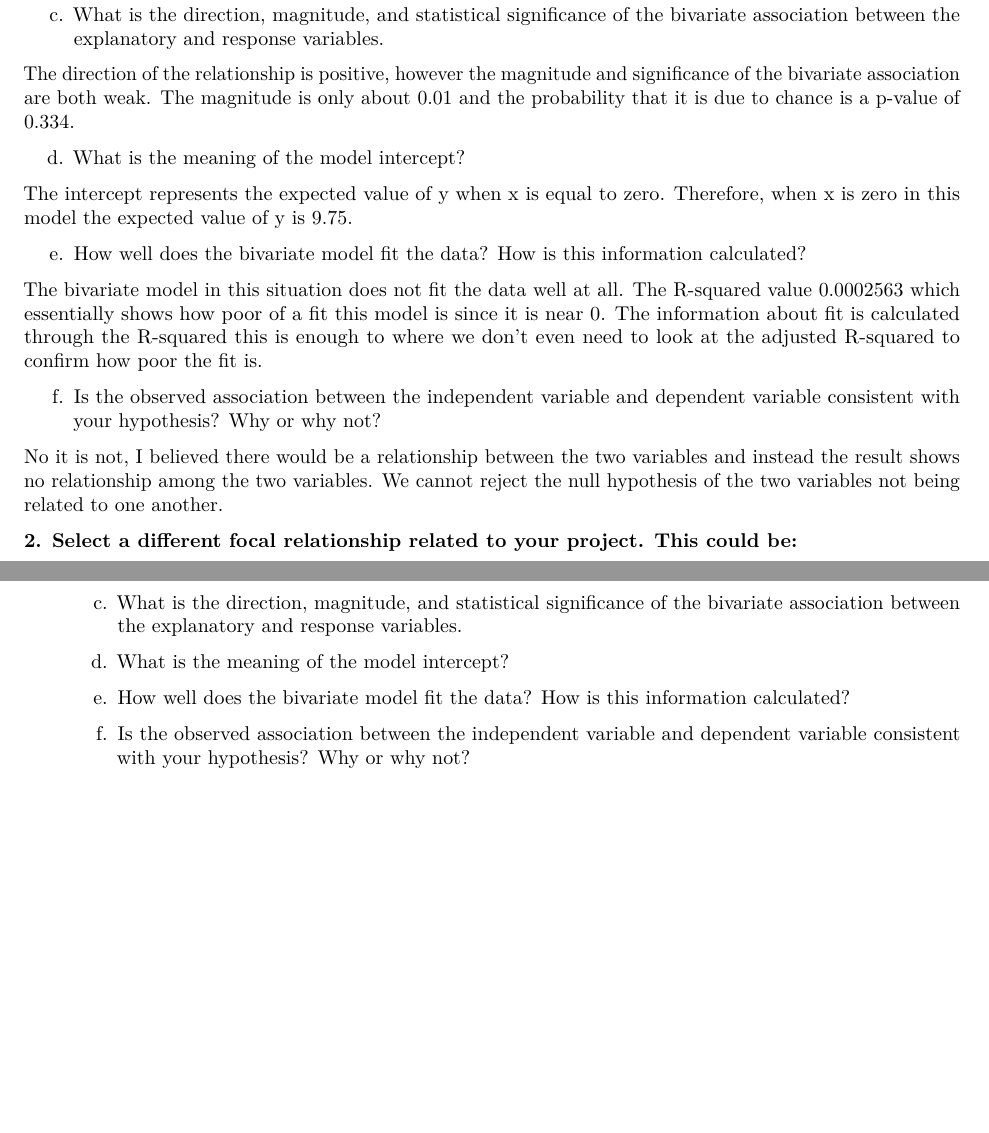
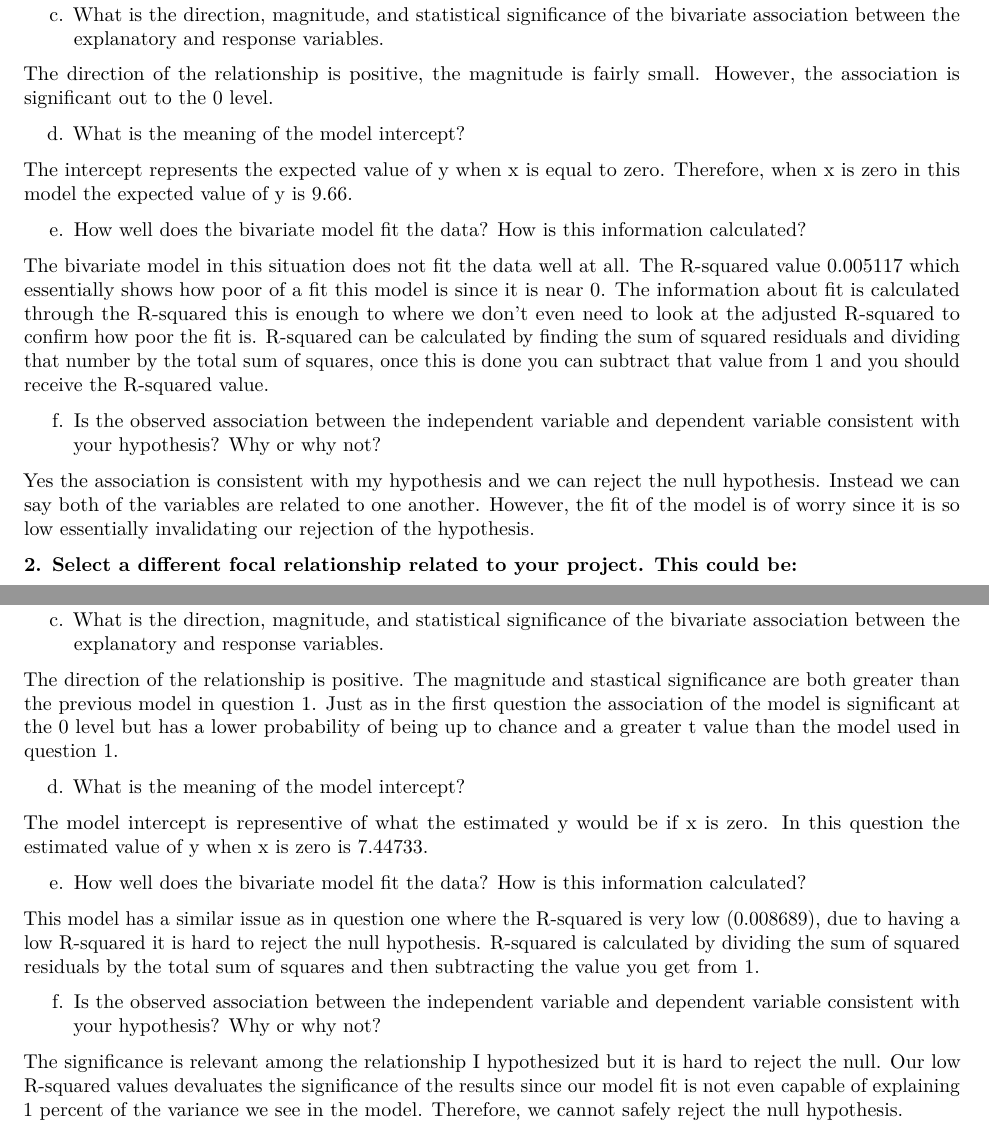
Before and after one commit to jacksonjhn/Poster_Project_Soc, an R Markdown document (Lab 14 - Bivariate Linear Regression.Rmd): two parts of pages 1 and 2 of 2, joined at a grey line, cut so that both start at the same text, the shorter picture padded with empty space. Rendered offline with R 4.5, knitr and Pandoc, then LaTeX, with nearby package versions; some code elsewhere in the file could not run offline.

Commit message:
Completed lab

```diff
--- a/Lab 14 - Bivariate Linear Regression.Rmd
+++ b/Lab 14 - Bivariate Linear Regression.Rmd
@@ -28,25 +28,25 @@ summary(model_0)
   c. What is the direction, magnitude, and statistical significance of the bivariate association between the explanatory and response variables.
 
 
-The direction of the relationship is positive, however the magnitude and significance of the bivariate association are both weak. The magnitude is only about 0.01 and the probability that it is due to chance is a p-value of 0.334.
+The direction of the relationship is positive, the magnitude is fairly small. However, the association is significant out to the 0 level.
 
 
   d. What is the meaning of the model intercept?
 
 
-The intercept represents the expected value of y when x is equal to zero. Therefore, when x is zero in this model the expected value of y is 9.75.
+The intercept represents the expected value of y when x is equal to zero. Therefore, when x is zero in this model the expected value of y is 9.66.
 
 
   e. How well does the bivariate model fit the data? How is this information calculated?
 
 
-The bivariate model in this situation does not fit the data well at all. The R-squared value  0.0002563 which essentially shows how poor of a fit this model is since it is near 0. The information about fit is calculated through the R-squared this is enough to where we don't even need to look at the adjusted R-squared to confirm how poor the fit is.
+The bivariate model in this situation does not fit the data well at all. The R-squared value  0.005117 which essentially shows how poor of a fit this model is since it is near 0. The information about fit is calculated through the R-squared this is enough to where we don't even need to look at the adjusted R-squared to confirm how poor the fit is. R-squared can be calculated by finding the sum of squared residuals and dividing that number by the total sum of squares, once this is done you can subtract that value from 1 and you should receive the R-squared value.
 
 
   f. Is the observed association between the independent variable and dependent variable consistent with your hypothesis? Why or why not?
 
 
-No it is not, I believed there would be a relationship between the two variables and instead the result shows no relationship among the two variables. We cannot reject the null hypothesis of the two variables not being related to one another.
+Yes the association is consistent with my hypothesis and we can reject the null hypothesis. Instead we can say both of the variables are related to one another. However, the fit of the model is of worry since it is so low essentially invalidating our rejection of the hypothesis.
 
 
 **2. Select a different focal relationship related to your project. This could be:**
@@ -64,6 +78,19 @@ No it is not, I believed there would be a relationship between the two variables
+The direction of the relationship is positive. The magnitude and stastical significance are both greater than the previous model in question 1. Just as in the first question the association of the model is significant at the 0 level but has a lower probability of being up to chance and a greater t value than the model used in question 1.
+
 
   d. What is the meaning of the model intercept?
 
+
+The model intercept is representive of what the estimated y would be if x is zero. In this question the estimated value of y when x is zero is 7.44733.
+
+
   e. How well does the bivariate model fit the data? How is this information calculated?
 
+
+This model has a similar issue as in question one where the R-squared is very low (0.008689), due to having a low R-squared it is hard to reject the null hypothesis. R-squared is calculated by dividing the sum of squared residuals by the total sum of squares and then subtracting the value you get from 1.
+
+
   f. Is the observed association between the independent variable and dependent variable consistent with your hypothesis? Why or why not?
+
+
+The significance is relevant among the relationship I hypothesized but it is hard to reject the null. Our low R-squared values devaluates the significance of the results since our model fit is not even capable of explaining 1 percent of the variance we see in the model. Therefore, we cannot safely reject the null hypothesis.
```
Also changed, not shown: Lab 14 - Bivariate Linear Regression.Rmd (16 more changed lines).
